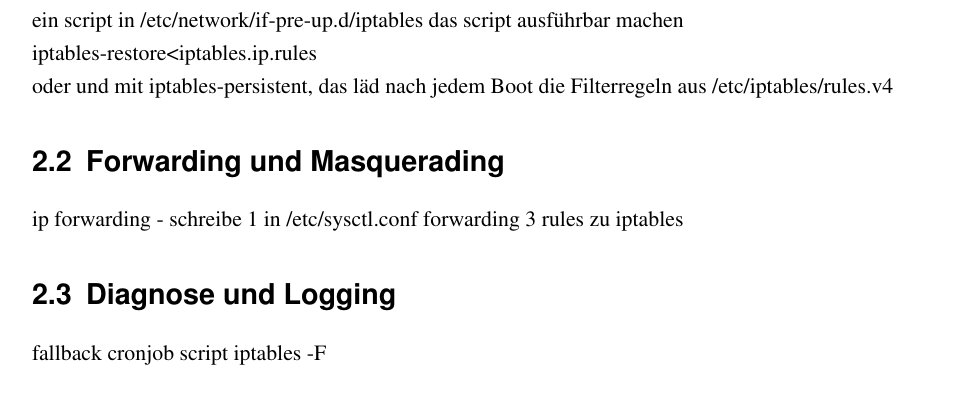
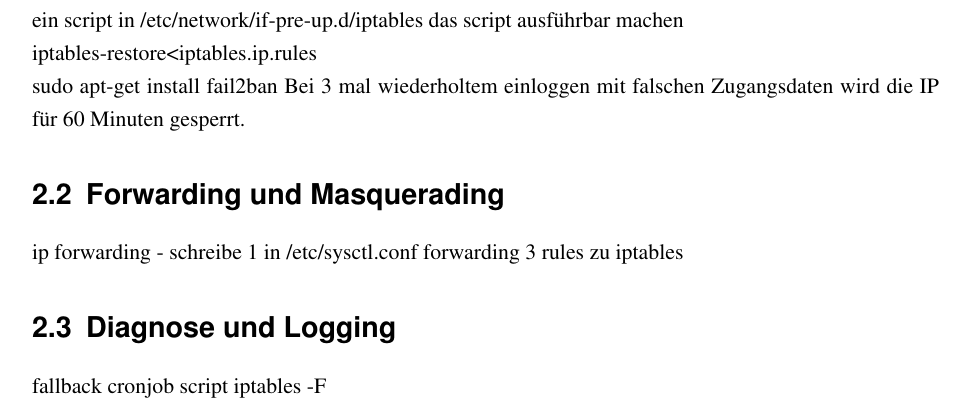
Before and after one commit to nullsub/configs, a LaTeX thesis (dok/doku.tex, which reads dok/aufg2.tex): part of page 9 of 16, cut so that both start at the same text. Compiled offline with pdfLaTeX.

Commit message:
add fail2ban to doks

```diff
--- a/dok/aufg2.tex
+++ b/dok/aufg2.tex
@@ -9,7 +9,8 @@ das script ausführbar machen
 
 iptables-restore<iptables.ip.rules
 
- oder und mit iptables-persistent, das läd nach jedem Boot die Filterregeln aus /etc/iptables/rules.v4
+sudo apt-get install fail2ban
+Bei 3 mal wiederholtem einloggen mit falschen Zugangsdaten wird die IP für 60 Minuten gesperrt.
 
 \section{Forwarding und Masquerading}
 ip  forwarding - schreibe 1 in /etc/sysctl.conf forwarding
```
